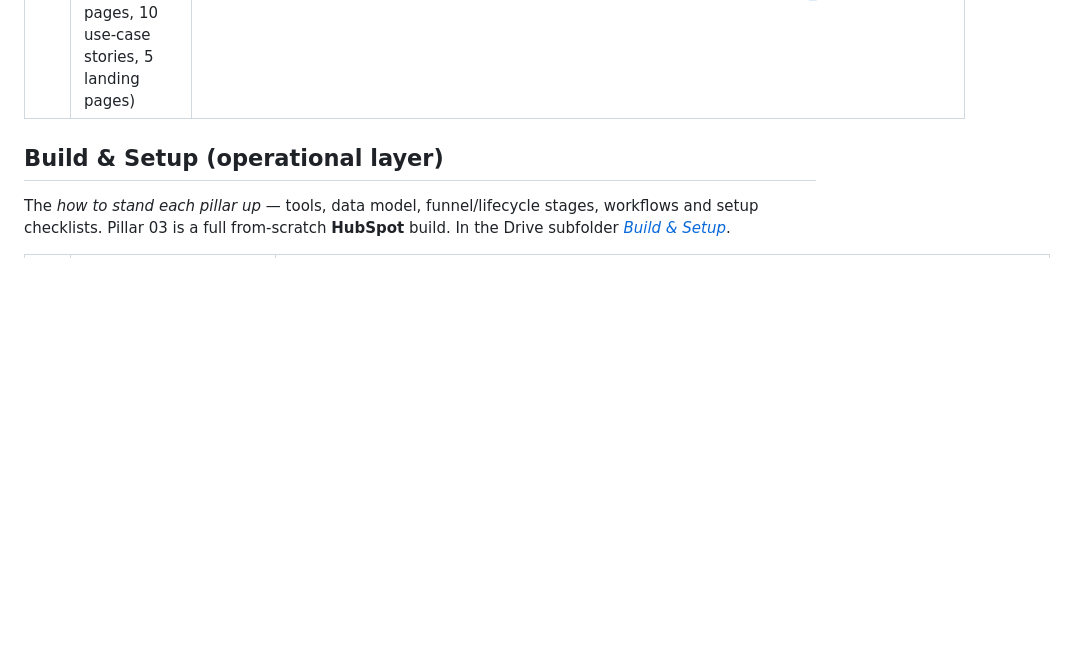
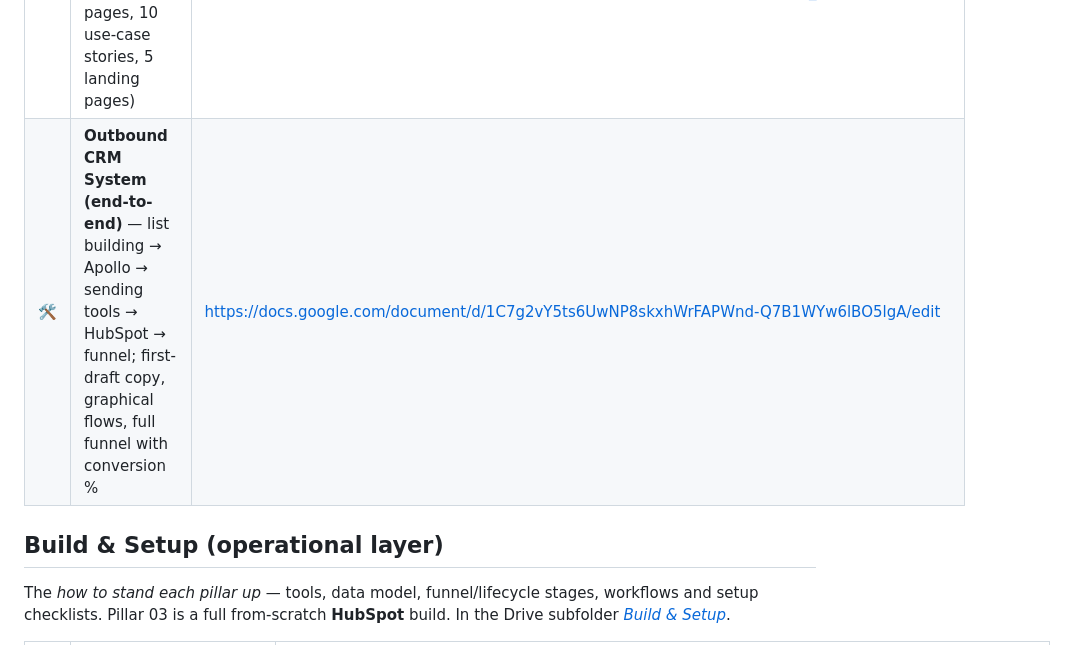
Before and after one commit to lucy-outstage/cowork-test, a Markdown page: plansom-gtm/README.md, the part around the change. Drawn GitHub-style; blank space fills up the shorter version.

Commit message:
README: add Outbound CRM System (end-to-end) doc link
Co-Authored-By: Claude Opus 4.8 <noreply@anthropic.com>
Claude-Session: https://claude.ai/code/session_01FMjXGDHDGUUbc4neHeJWhU

```diff
--- a/plansom-gtm/README.md
+++ b/plansom-gtm/README.md
@@ -43,6 +43,7 @@ These documents follow the Plansom brand guidelines:
 | — | **Combined:** Pillar Overview (all pillars) | https://docs.google.com/document/d/1Z3sS5epMyt6SaBQz7rwltRZYrzas0WAcfPCTKs-sxZ0/edit |
 | — | **Combined:** Content Operating System (deep-dive) | https://docs.google.com/document/d/15kI_uT94nx8GpyUwhxhsScN2WvRlooHhnm6yWy344Xo/edit |
 | ✍ | **Content Page Copy (v1)** — full page-by-page drafts (website pages, 10 use-case stories, 5 landing pages) | https://docs.google.com/document/d/1J7TeJWbTyUy5j66igeNaCgo5Y5W38gwBBh_-6owsgLw/edit |
+| 🛠 | **Outbound CRM System (end-to-end)** — list building → Apollo → sending tools → HubSpot → funnel; first-draft copy, graphical flows, full funnel with conversion % | https://docs.google.com/document/d/1C7g2vY5ts6UwNP8skxhWrFAPWnd-Q7B1WYw6lBO5lgA/edit |
 
 ## Build & Setup (operational layer)
 
```
